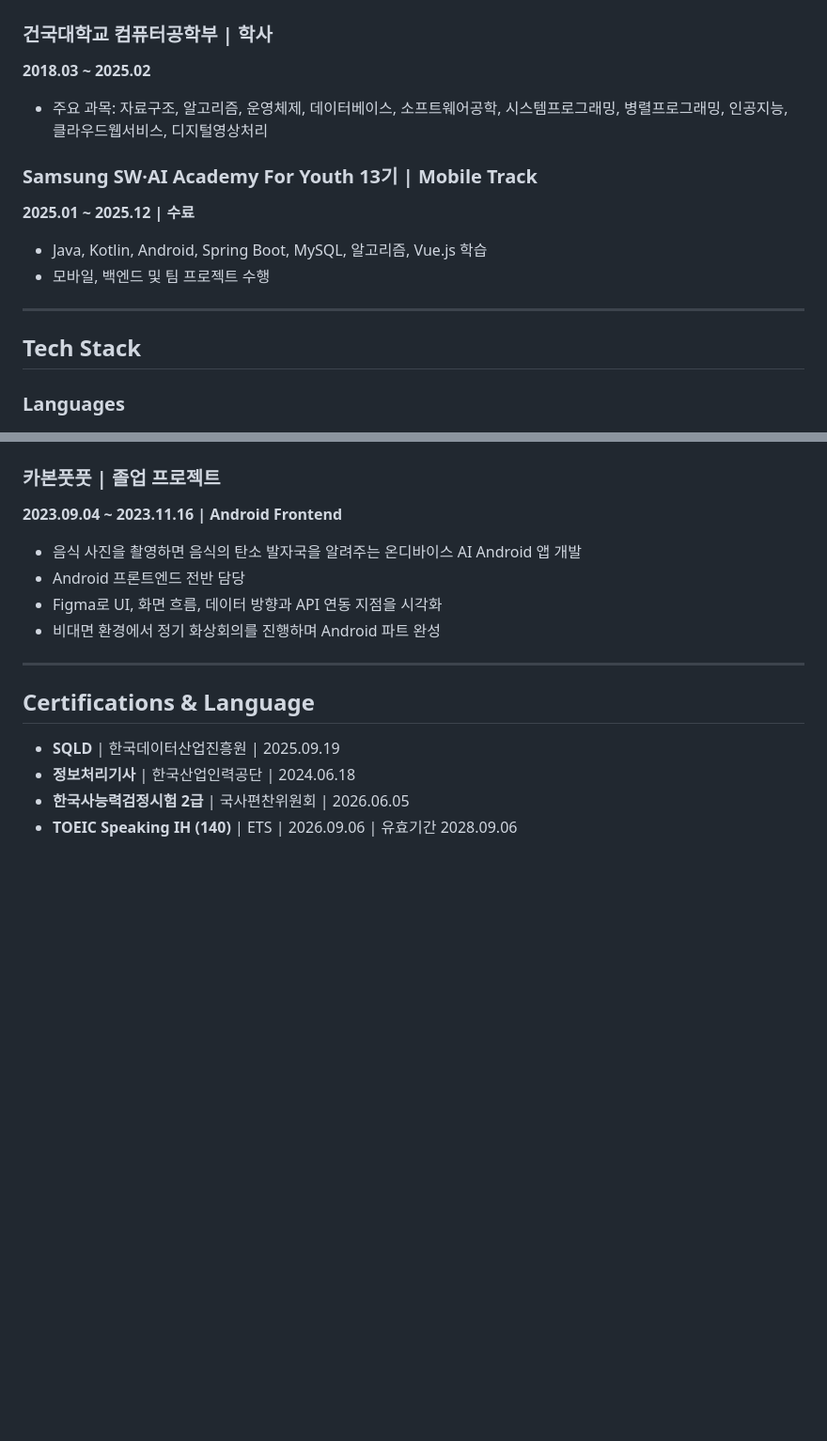
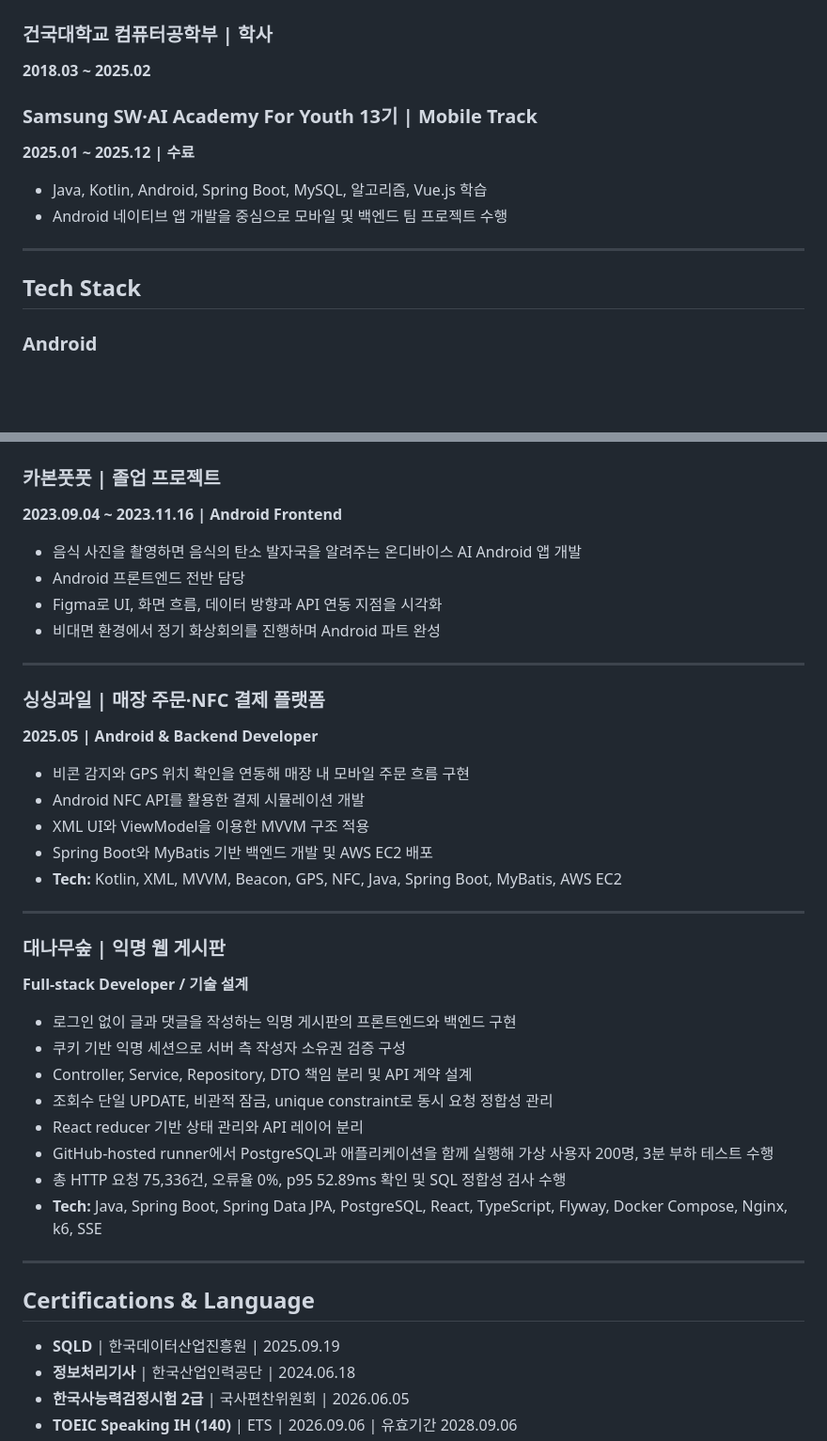
Before and after one commit to SSSSSungjun/portfolio, a Markdown page: resume/README.md, 2 parts joined by grey strips. Shown at 94% size. Drawn GitHub-style; blank space fills up the shorter version.

```diff
--- a/resume/README.md
+++ b/resume/README.md
@@ -22,18 +22,16 @@ Android와 Java·Spring 기반 백엔드 개발 경험을 가진 소프트웨어
 ### 건국대학교 컴퓨터공학부 | 학사
 **2018.03 ~ 2025.02**
 
-- 주요 과목: 자료구조, 알고리즘, 운영체제, 데이터베이스, 소프트웨어공학, 시스템프로그래밍, 병렬프로그래밍, 인공지능, 클라우드웹서비스, 디지털영상처리
-
 ### Samsung SW·AI Academy For Youth 13기 | Mobile Track
 **2025.01 ~ 2025.12 | 수료**
 
 - Java, Kotlin, Android, Spring Boot, MySQL, 알고리즘, Vue.js 학습
-- 모바일, 백엔드 및 팀 프로젝트 수행
+- Android 네이티브 앱 개발을 중심으로 모바일 및 백엔드 팀 프로젝트 수행
 
 ---
 
 ## Tech Stack
 
-### Languages
+### Android
 
 ![Kotlin](https://img.shields.io/badge/Kotlin-7F52FF?logo=kotlin&logoColor=white)
@@ -191,6 +145,31 @@ Android와 Java·Spring 기반 백엔드 개발 경험을 가진 소프트웨어
 - Android 프론트엔드 전반 담당
 - Figma로 UI, 화면 흐름, 데이터 방향과 API 연동 지점을 시각화
 - 비대면 환경에서 정기 화상회의를 진행하며 Android 파트 완성
+
+---
+
+### 싱싱과일 | 매장 주문·NFC 결제 플랫폼
+**2025.05 | Android & Backend Developer**
+
+- 비콘 감지와 GPS 위치 확인을 연동해 매장 내 모바일 주문 흐름 구현
+- Android NFC API를 활용한 결제 시뮬레이션 개발
+- XML UI와 ViewModel을 이용한 MVVM 구조 적용
+- Spring Boot와 MyBatis 기반 백엔드 개발 및 AWS EC2 배포
+- **Tech:** Kotlin, XML, MVVM, Beacon, GPS, NFC, Java, Spring Boot, MyBatis, AWS EC2
+
+---
+
+### 대나무숲 | 익명 웹 게시판
+**Full-stack Developer / 기술 설계**
+
+- 로그인 없이 글과 댓글을 작성하는 익명 게시판의 프론트엔드와 백엔드 구현
+- 쿠키 기반 익명 세션으로 서버 측 작성자 소유권 검증 구성
+- Controller, Service, Repository, DTO 책임 분리 및 API 계약 설계
+- 조회수 단일 UPDATE, 비관적 잠금, unique constraint로 동시 요청 정합성 관리
+- React reducer 기반 상태 관리와 API 레이어 분리
+- GitHub-hosted runner에서 PostgreSQL과 애플리케이션을 함께 실행해 가상 사용자 200명, 3분 부하 테스트 수행
+- 총 HTTP 요청 75,336건, 오류율 0%, p95 52.89ms 확인 및 SQL 정합성 검사 수행
+- **Tech:** Java, Spring Boot, Spring Data JPA, PostgreSQL, React, TypeScript, Flyway, Docker Compose, Nginx, k6, SSE
 
 ---
 
```
Also changed, not shown: other parts of resume/README.md (+22 -66 lines).
